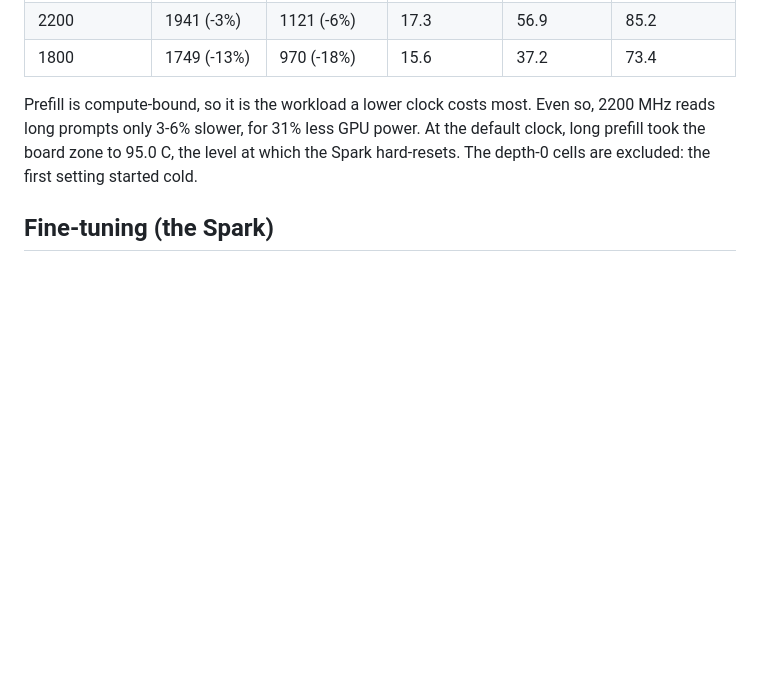
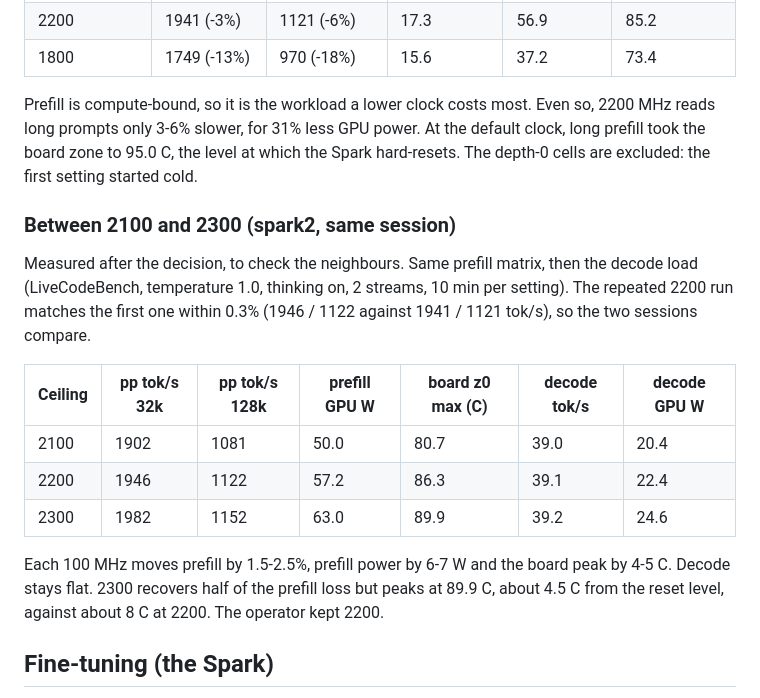
Before and after one commit to agentculture/heat-governor, a Markdown page: docs/evidence/2026-10-24-gpu-clock-ceiling-spark.md, the part around the change. Drawn GitHub-style; blank space fills up the shorter version.

```diff
--- a/docs/evidence/2026-10-24-gpu-clock-ceiling-spark.md
+++ b/docs/evidence/2026-10-24-gpu-clock-ceiling-spark.md
@@ -75,6 +75,24 @@ the default clock, long prefill took the board zone to 95.0 C, the level at
 which the Spark hard-resets. The depth-0 cells are excluded: the first setting
 started cold.
 
+### Between 2100 and 2300 (spark2, same session)
+
+Measured after the decision, to check the neighbours. Same prefill matrix,
+then the decode load (LiveCodeBench, temperature 1.0, thinking on, 2 streams,
+10 min per setting). The repeated 2200 run matches the first one within 0.3%
+(1946 / 1122 against 1941 / 1121 tok/s), so the two sessions compare.
+
+| Ceiling | pp tok/s 32k | pp tok/s 128k | prefill GPU W | board z0 max (C) | decode tok/s | decode GPU W |
+|---|---|---|---|---|---|---|
+| 2100 | 1902 | 1081 | 50.0 | 80.7 | 39.0 | 20.4 |
+| 2200 | 1946 | 1122 | 57.2 | 86.3 | 39.1 | 22.4 |
+| 2300 | 1982 | 1152 | 63.0 | 89.9 | 39.2 | 24.6 |
+
+Each 100 MHz moves prefill by 1.5-2.5%, prefill power by 6-7 W and the
+board peak by 4-5 C. Decode stays flat. 2300 recovers half of the prefill
+loss but peaks at 89.9 C, about 4.5 C from the reset level, against about 8 C
+at 2200. The operator kept 2200.
+
 ## Fine-tuning (the Spark)
 
 The `unsloth-cli` LoRA ran on LiquidAI/LFM2.5-1.2B-Instruct, the `hand` base,
```
Also changed, not shown: README.md (+162 -42 lines), docs/evidence/2026-10-24-adaptive-units-live.md (added, +51 -0 lines).
